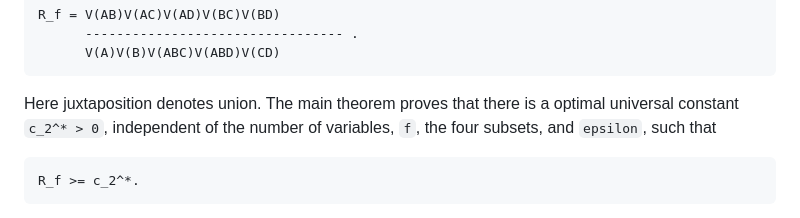
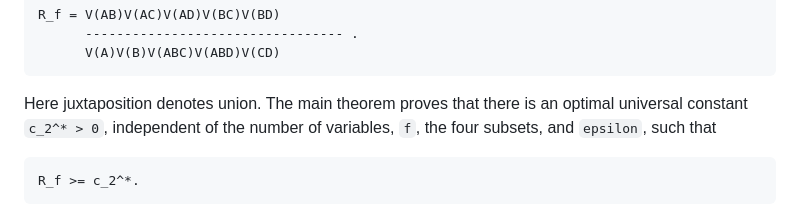
Before and after one commit to guangxiangdebizi/lorentzian-ingleton-quadratics, a Markdown page: README.md, the part around the change. GitHub-like rendering.

Commit message:
Docs: fix theorem summary grammar

````diff
--- a/README.md
+++ b/README.md
@@ -21,7 +21,7 @@ R_f = V(AB)V(AC)V(AD)V(BC)V(BD)
       V(A)V(B)V(ABC)V(ABD)V(CD)
 ```
 
-Here juxtaposition denotes union. The main theorem proves that there is a
+Here juxtaposition denotes union. The main theorem proves that there is an
 optimal universal constant `c_2^* > 0`, independent of the number of variables, `f`, the
 four subsets, and `epsilon`, such that
 
````
